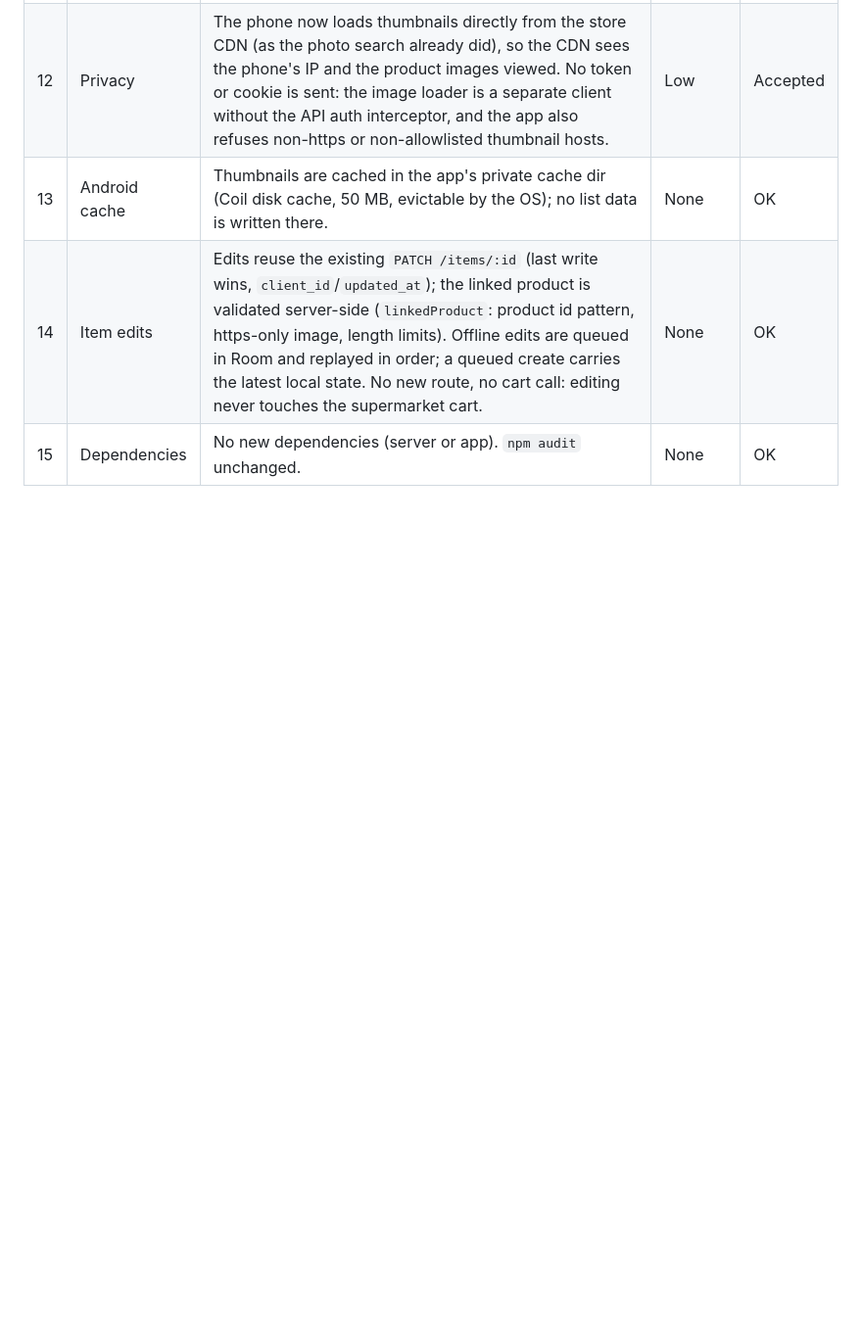
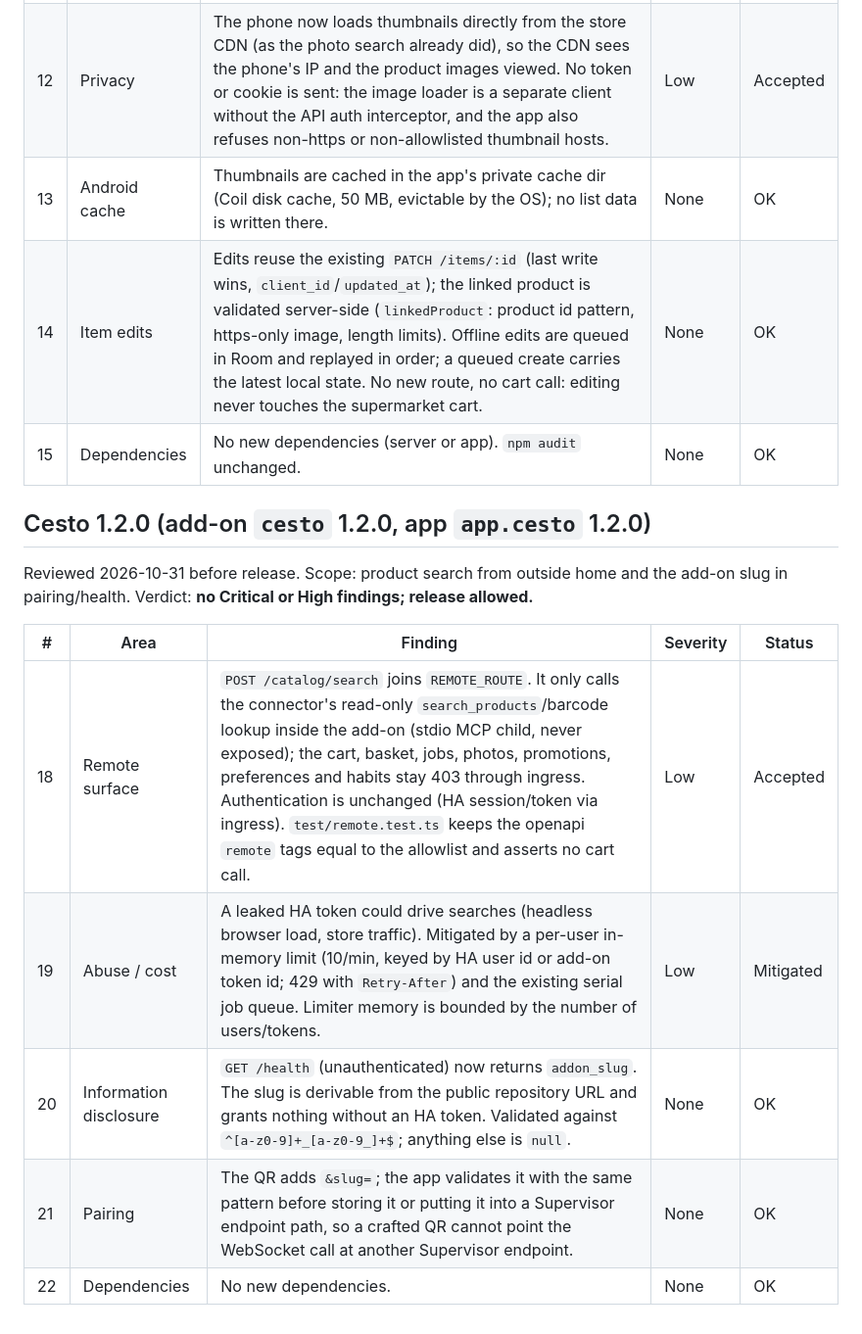
Before and after one commit to jpch/cesto-ha, a Markdown page: docs/security-review.md, the part around the change. Shown at 98% size. Rendered like a GitHub page; blank space fills up the shorter version.

Commit message:
Docs: remote search, add-on slug discovery, CHANGELOG and security review for 1.2.0

```diff
--- a/docs/security-review.md
+++ b/docs/security-review.md
@@ -32,3 +32,15 @@ Reviewed 2026-10-31 before release. Scope: product thumbnails in candidate lists
 | 13 | Android cache | Thumbnails are cached in the app's private cache dir (Coil disk cache, 50 MB, evictable by the OS); no list data is written there. | None | OK |
 | 14 | Item edits | Edits reuse the existing `PATCH /items/:id` (last write wins, `client_id`/`updated_at`); the linked product is validated server-side (`linkedProduct`: product id pattern, https-only image, length limits). Offline edits are queued in Room and replayed in order; a queued create carries the latest local state. No new route, no cart call: editing never touches the supermarket cart. | None | OK |
 | 15 | Dependencies | No new dependencies (server or app). `npm audit` unchanged. | None | OK |
+
+## Cesto 1.2.0 (add-on `cesto` 1.2.0, app `app.cesto` 1.2.0)
+
+Reviewed 2026-10-31 before release. Scope: product search from outside home and the add-on slug in pairing/health. Verdict: **no Critical or High findings; release allowed.**
+
+| # | Area | Finding | Severity | Status |
+|---|---|---|---|---|
+| 18 | Remote surface | `POST /catalog/search` joins `REMOTE_ROUTE`. It only calls the connector's read-only `search_products`/barcode lookup inside the add-on (stdio MCP child, never exposed); the cart, basket, jobs, photos, promotions, preferences and habits stay 403 through ingress. Authentication is unchanged (HA session/token via ingress). `test/remote.test.ts` keeps the openapi `remote` tags equal to the allowlist and asserts no cart call. | Low | Accepted |
+| 19 | Abuse / cost | A leaked HA token could drive searches (headless browser load, store traffic). Mitigated by a per-user in-memory limit (10/min, keyed by HA user id or add-on token id; 429 with `Retry-After`) and the existing serial job queue. Limiter memory is bounded by the number of users/tokens. | Low | Mitigated |
+| 20 | Information disclosure | `GET /health` (unauthenticated) now returns `addon_slug`. The slug is derivable from the public repository URL and grants nothing without an HA token. Validated against `^[a-z0-9]+_[a-z0-9_]+$`; anything else is `null`. | None | OK |
+| 21 | Pairing | The QR adds `&slug=`; the app validates it with the same pattern before storing it or putting it into a Supervisor endpoint path, so a crafted QR cannot point the WebSocket call at another Supervisor endpoint. | None | OK |
+| 22 | Dependencies | No new dependencies. | None | OK |
```
Also changed, not shown: CHANGELOG.md (+9 -0 lines), docs/remote-access.md (+12 -5 lines).
